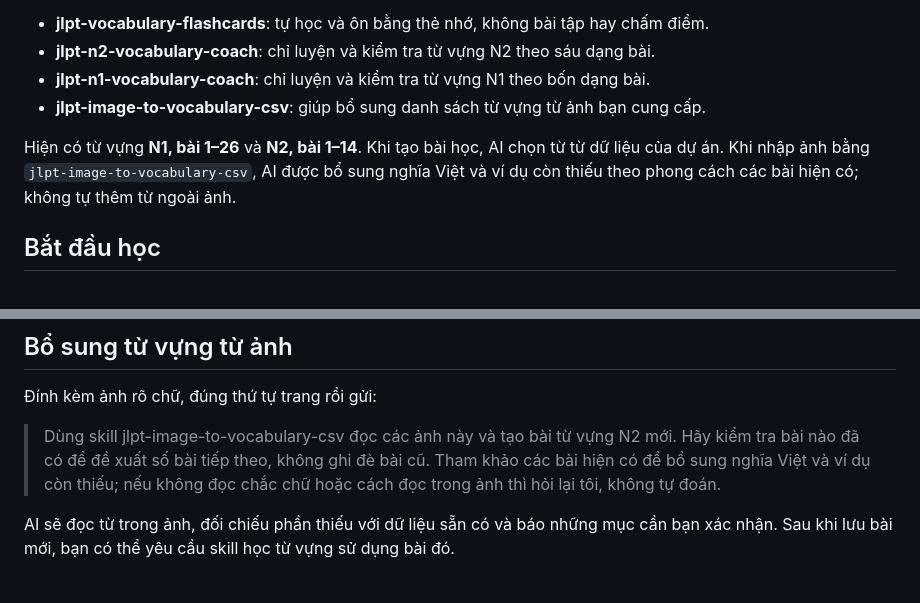
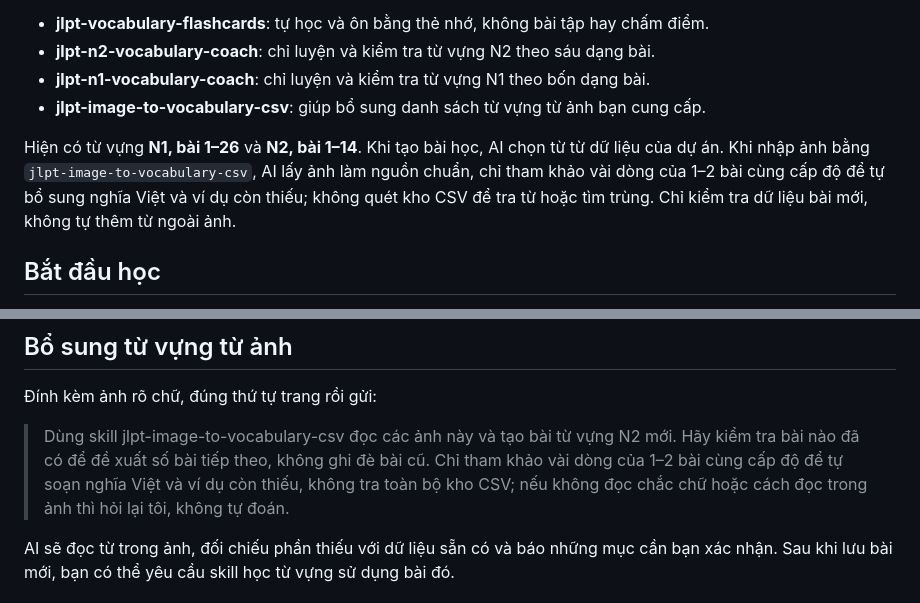
Before and after one commit to thaicpb/jlpt-exam-skills, a Markdown page: README.md, 2 parts joined by grey strips. Drawn GitHub-style.

Commit message:
Optimize image vocabulary import workflow

```diff
--- a/README.md
+++ b/README.md
@@ -9,7 +9,7 @@ Dự án gồm danh sách từ vựng và bốn **skill** — bộ hướng dẫ
 - **jlpt-n1-vocabulary-coach**: chỉ luyện và kiểm tra từ vựng N1 theo bốn dạng bài.
 - **jlpt-image-to-vocabulary-csv**: giúp bổ sung danh sách từ vựng từ ảnh bạn cung cấp.
 
-Hiện có từ vựng **N1, bài 1–26** và **N2, bài 1–14**. Khi tạo bài học, AI chọn từ từ dữ liệu của dự án. Khi nhập ảnh bằng `jlpt-image-to-vocabulary-csv`, AI được bổ sung nghĩa Việt và ví dụ còn thiếu theo phong cách các bài hiện có; không tự thêm từ ngoài ảnh.
+Hiện có từ vựng **N1, bài 1–26** và **N2, bài 1–14**. Khi tạo bài học, AI chọn từ từ dữ liệu của dự án. Khi nhập ảnh bằng `jlpt-image-to-vocabulary-csv`, AI lấy ảnh làm nguồn chuẩn, chỉ tham khảo vài dòng của 1–2 bài cùng cấp độ để tự bổ sung nghĩa Việt và ví dụ còn thiếu; không quét kho CSV để tra từ hoặc tìm trùng. Chỉ kiểm tra dữ liệu bài mới, không tự thêm từ ngoài ảnh.
 
 ## Bắt đầu học
 
@@ -119,7 +119,7 @@ Số câu trên là cấu hình 25 câu minh họa trong tài liệu tham khảo
 
 Đính kèm ảnh rõ chữ, đúng thứ tự trang rồi gửi:
 
-> Dùng skill jlpt-image-to-vocabulary-csv đọc các ảnh này và tạo bài từ vựng N2 mới. Hãy kiểm tra bài nào đã có để đề xuất số bài tiếp theo, không ghi đè bài cũ. Tham khảo các bài hiện có để bổ sung nghĩa Việt và ví dụ còn thiếu; nếu không đọc chắc chữ hoặc cách đọc trong ảnh thì hỏi lại tôi, không tự đoán.
+> Dùng skill jlpt-image-to-vocabulary-csv đọc các ảnh này và tạo bài từ vựng N2 mới. Hãy kiểm tra bài nào đã có để đề xuất số bài tiếp theo, không ghi đè bài cũ. Chỉ tham khảo vài dòng của 1–2 bài cùng cấp độ để tự soạn nghĩa Việt và ví dụ còn thiếu, không tra toàn bộ kho CSV; nếu không đọc chắc chữ hoặc cách đọc trong ảnh thì hỏi lại tôi, không tự đoán.
 
 AI sẽ đọc từ trong ảnh, đối chiếu phần thiếu với dữ liệu sẵn có và báo những mục cần bạn xác nhận. Sau khi lưu bài mới, bạn có thể yêu cầu skill học từ vựng sử dụng bài đó.
 
```
Also changed, not shown: skills/jlpt-image-to-vocabulary-csv/SKILL.md (+34 -47 lines), 1 other file.
